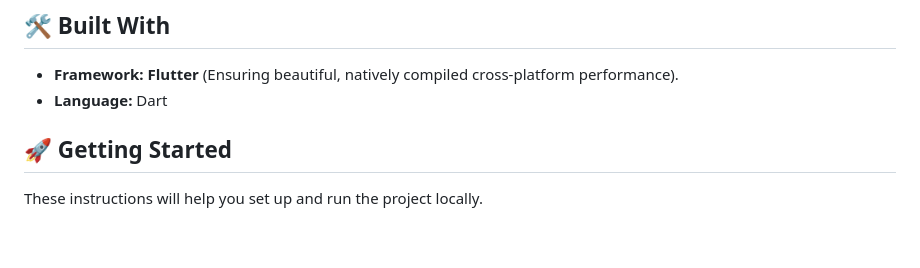
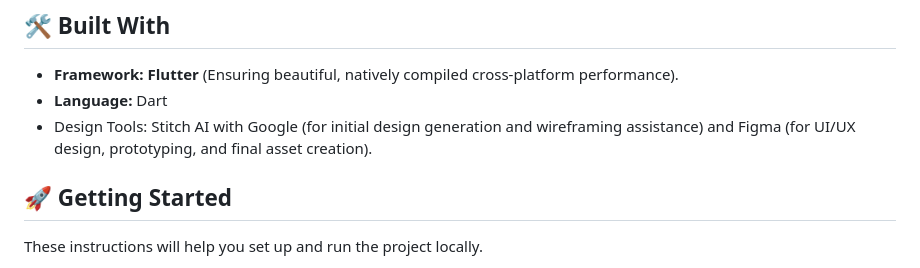
Before and after one commit to MeshMalek/lexi_go, a Markdown page: README.md, the part around the change. Rendered like a GitHub page; blank space fills up the shorter version.

```diff
--- a/README.md
+++ b/README.md
@@ -46,6 +46,8 @@ The application is structured to provide a comprehensive learning journey, from
 
 * **Framework:** **Flutter** (Ensuring beautiful, natively compiled cross-platform performance).
 * **Language:** Dart
+* Design Tools: Stitch AI with Google (for initial design generation and wireframing assistance) and Figma (for UI/UX design, prototyping, and final asset creation).
+
 
 
 ## 🚀 Getting Started
```
